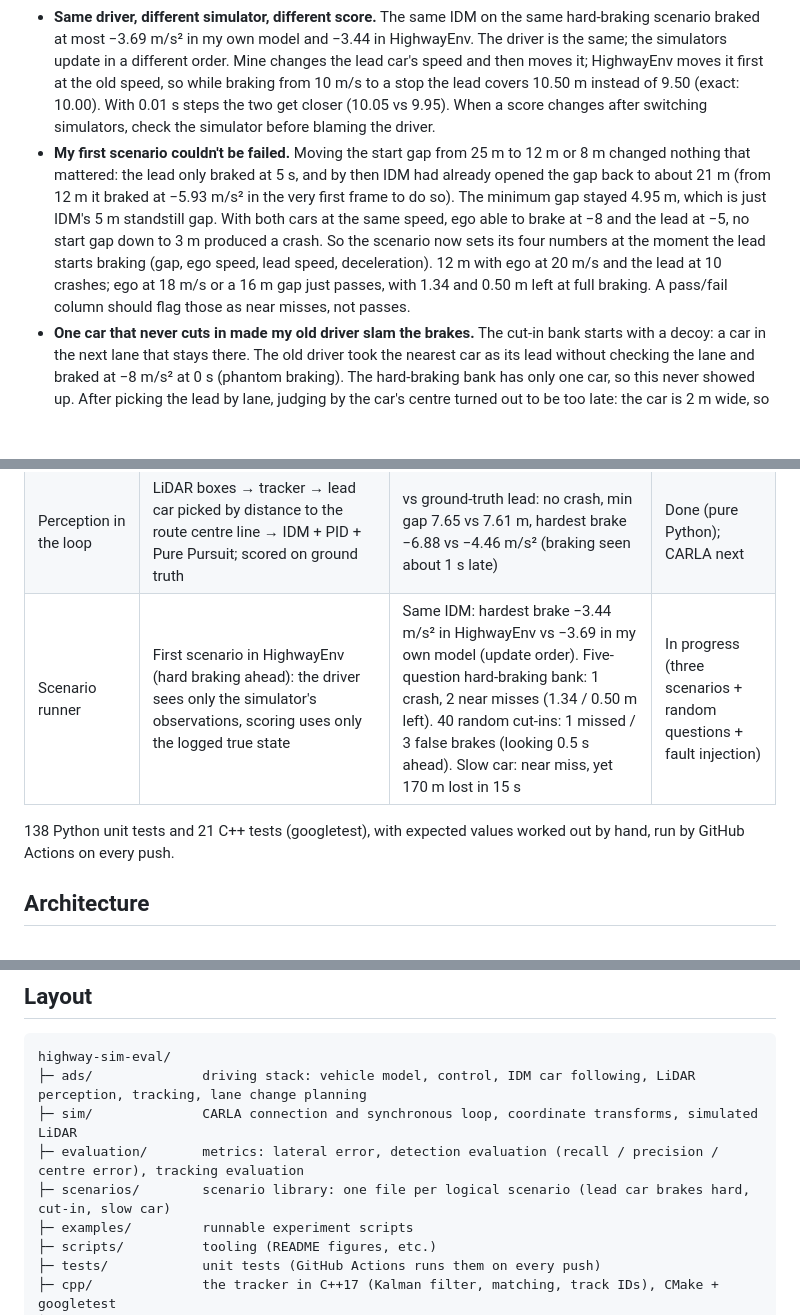
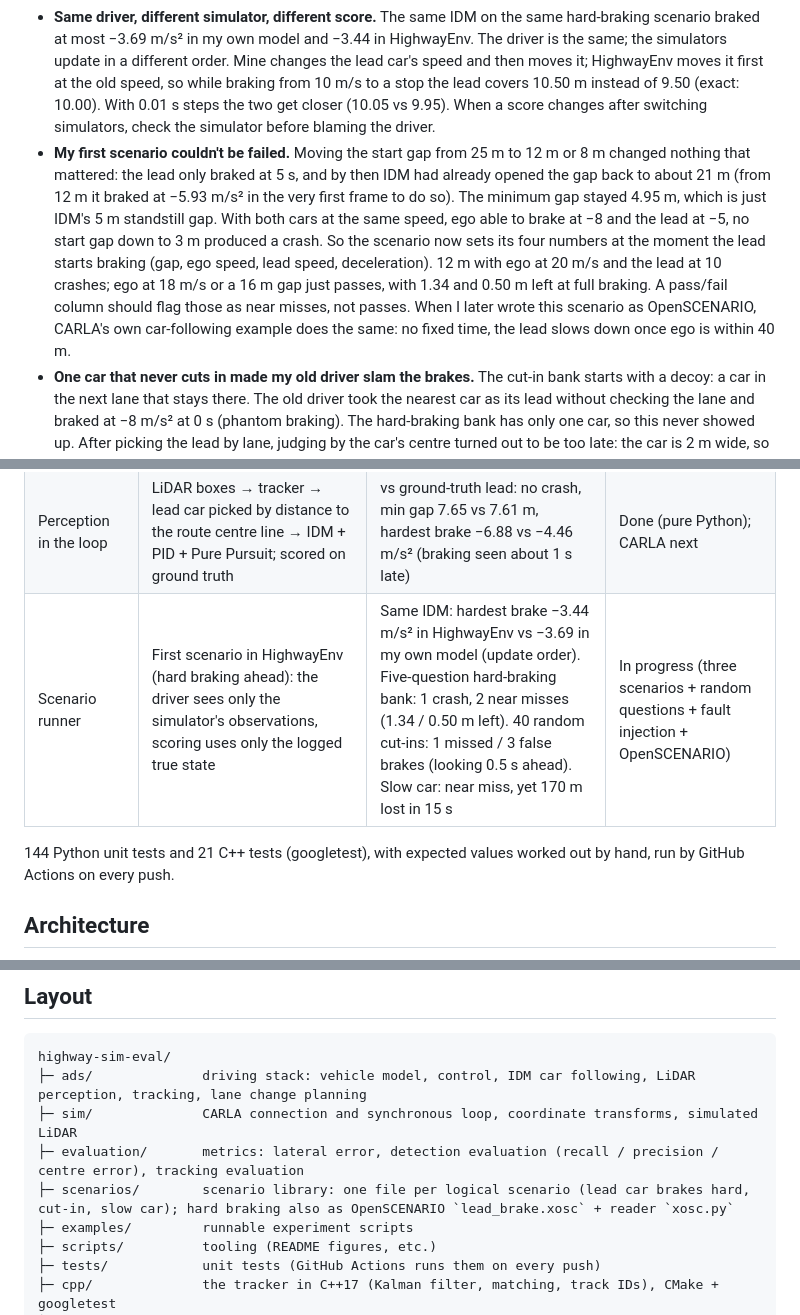
Before and after one commit to chasen2041maker/highway-sim-eval, a Markdown page: README.md, 3 parts joined by grey strips. Rendered like a GitHub page; blank space fills up the shorter version.

Commit message:
README: OpenSCENARIO step; 144 tests
Co-Authored-By: Claude Opus 5.5 <noreply@anthropic.com>
Claude-Session: https://claude.ai/code/session_01RVUayeYAcCNSZpmkrJ47oj

```diff
--- a/README.md
+++ b/README.md
@@ -48,7 +48,7 @@ The project is built to answer:
 - **A wrong sign still scored 100% recall.** Moved to CARLA's ray-cast LiDAR with no code changes, the A5 detector found all three cars at a 2 m gate (recall 1.00; precision 0.60, because two roadside poles or signs aren't in the ground-truth list), and the lead car's box was 1.69 m short (rear face only). Then I deliberately skipped the CARLA y flip. The 2 m score didn't move: a pole from across the road, mirrored, landed next to the adjacent-lane car and was matched to it. At a 0.5 m gate recall dropped from 0.33 to 0. One gate isn't enough; check several and look at what got matched.
 - **With LiDAR in the loop, the last brake was 54% harder.** Replacing the ground-truth lead car with LiDAR boxes → tracker → lead picked by distance to the route (not by heading) → IDM: no crash and about the same minimum gap (7.65 vs 7.61 m), but the hardest brake went from −4.46 to −6.88 m/s². The lead's braking was seen about 1 s late (at 3.6 s: true 7.00 m/s, seen 9.69): the Kalman filter moves the speed toward each measurement only a little per frame; in the bend the box centre slid forward as the car's side came into view, which looked like the lead speeding up; and at 4.2 s the centre jumped past the 2 m gate, so the track was rebuilt with a new ID (1 → 5) and a speed starting from zero. Seeing it late leaves less room, so the brake has to be harder.
 - **Same driver, different simulator, different score.** The same IDM on the same hard-braking scenario braked at most −3.69 m/s² in my own model and −3.44 in HighwayEnv. The driver is the same; the simulators update in a different order. Mine changes the lead car's speed and then moves it; HighwayEnv moves it first at the old speed, so while braking from 10 m/s to a stop the lead covers 10.50 m instead of 9.50 (exact: 10.00). With 0.01 s steps the two get closer (10.05 vs 9.95). When a score changes after switching simulators, check the simulator before blaming the driver.
-- **My first scenario couldn't be failed.** Moving the start gap from 25 m to 12 m or 8 m changed nothing that mattered: the lead only braked at 5 s, and by then IDM had already opened the gap back to about 21 m (from 12 m it braked at −5.93 m/s² in the very first frame to do so). The minimum gap stayed 4.95 m, which is just IDM's 5 m standstill gap. With both cars at the same speed, ego able to brake at −8 and the lead at −5, no start gap down to 3 m produced a crash. So the scenario now sets its four numbers at the moment the lead starts braking (gap, ego speed, lead speed, deceleration). 12 m with ego at 20 m/s and the lead at 10 crashes; ego at 18 m/s or a 16 m gap just passes, with 1.34 and 0.50 m left at full braking. A pass/fail column should flag those as near misses, not passes.
+- **My first scenario couldn't be failed.** Moving the start gap from 25 m to 12 m or 8 m changed nothing that mattered: the lead only braked at 5 s, and by then IDM had already opened the gap back to about 21 m (from 12 m it braked at −5.93 m/s² in the very first frame to do so). The minimum gap stayed 4.95 m, which is just IDM's 5 m standstill gap. With both cars at the same speed, ego able to brake at −8 and the lead at −5, no start gap down to 3 m produced a crash. So the scenario now sets its four numbers at the moment the lead starts braking (gap, ego speed, lead speed, deceleration). 12 m with ego at 20 m/s and the lead at 10 crashes; ego at 18 m/s or a 16 m gap just passes, with 1.34 and 0.50 m left at full braking. A pass/fail column should flag those as near misses, not passes. When I later wrote this scenario as OpenSCENARIO, CARLA's own car-following example does the same: no fixed time, the lead slows down once ego is within 40 m.
 - **One car that never cuts in made my old driver slam the brakes.** The cut-in bank starts with a decoy: a car in the next lane that stays there. The old driver took the nearest car as its lead without checking the lane and braked at −8 m/s² at 0 s (phantom braking). The hard-braking bank has only one car, so this never showed up. After picking the lead by lane, judging by the car's centre turned out to be too late: the car is 2 m wide, so by the time the centre crosses the line half the body is already in my lane. Using the body edge plus looking 0.5 s ahead with the lateral speed got all five cut-in questions right; looking 1.0 s ahead also treats cars that only drift towards the line as leads (false braking).
 - **Five out of five, then wrong on new questions.** I picked 0.5 s by looking at those five questions. On 40 random unseen ones (seed 0, 20 that cut in and 20 that don't), missed / false brakes were 2 / 0 looking 0 s ahead, 1 / 3 at 0.5 s, 1 / 8 at 1.0 s. Every false brake is a car heading for the line that stops 0.1–0.3 m short: the prediction extrapolates the current lateral speed and doesn't know it will stop.
 - **Delay causes missed brakes, noise causes false ones.** The driver seeing the road 0.3 s late: missed 2 → 3, false unchanged (seeing late only brakes late). 0.2 m of noise on other cars' lateral position: false 0 → 9, missed unchanged (a car outside the line looks like it's on it for one frame). Requiring 3 frames in a row is a 0.2 s delay I add myself: false 10 → 4, missed 1 → 2; looking 1.0 s ahead buys it back: 1 / 6.
@@ -69,9 +69,9 @@ The project is built to answer:
 | Tracking | Lead-car speed from LiDAR distances with a constant-velocity Kalman filter; three cars tracked through shuffled boxes with Hungarian matching (2 m gate) and track IDs; scored against ground truth (position / speed error, ID switches, missed, false tracks) | Max speed error 5.55 m/s (frame differencing) → 0.35 m/s (Kalman); `max_misses` 10 vs 3: ID switches 0 vs 1, false-track frames 11 vs 4 | Done (pure Python) |
 | Lane change | MOBIL decision (safety + incentive); quintic (minimum-jerk) lateral profile d(t); Frenet (s, d) to map (x, y); followed with the bicycle model and Pure Pursuit | 3.5 m in 2 / 4 / 6 s: peak lateral acceleration 5.05 / 1.26 / 0.56 m/s²; in a 90° curve: Frenet path ends in the left lane, map y + d ends 3.50 m off | Done (pure Python) |
 | Perception in the loop | LiDAR boxes → tracker → lead car picked by distance to the route centre line → IDM + PID + Pure Pursuit; scored on ground truth | vs ground-truth lead: no crash, min gap 7.65 vs 7.61 m, hardest brake −6.88 vs −4.46 m/s² (braking seen about 1 s late) | Done (pure Python); CARLA next |
-| Scenario runner | First scenario in HighwayEnv (hard braking ahead): the driver sees only the simulator's observations, scoring uses only the logged true state | Same IDM: hardest brake −3.44 m/s² in HighwayEnv vs −3.69 in my own model (update order). Five-question hard-braking bank: 1 crash, 2 near misses (1.34 / 0.50 m left). 40 random cut-ins: 1 missed / 3 false brakes (looking 0.5 s ahead). Slow car: near miss, yet 170 m lost in 15 s | In progress (three scenarios + random questions + fault injection) |
+| Scenario runner | First scenario in HighwayEnv (hard braking ahead): the driver sees only the simulator's observations, scoring uses only the logged true state | Same IDM: hardest brake −3.44 m/s² in HighwayEnv vs −3.69 in my own model (update order). Five-question hard-braking bank: 1 crash, 2 near misses (1.34 / 0.50 m left). 40 random cut-ins: 1 missed / 3 false brakes (looking 0.5 s ahead). Slow car: near miss, yet 170 m lost in 15 s | In progress (three scenarios + random questions + fault injection + OpenSCENARIO) |
 
-138 Python unit tests and 21 C++ tests (googletest), with expected values worked out by hand, run by GitHub Actions on every push.
+144 Python unit tests and 21 C++ tests (googletest), with expected values worked out by hand, run by GitHub Actions on every push.
 
 ## Architecture
 
@@ -236,7 +237,7 @@ highway-sim-eval/
 ├─ ads/              driving stack: vehicle model, control, IDM car following, LiDAR perception, tracking, lane change planning
 ├─ sim/              CARLA connection and synchronous loop, coordinate transforms, simulated LiDAR
 ├─ evaluation/       metrics: lateral error, detection evaluation (recall / precision / centre error), tracking evaluation
-├─ scenarios/        scenario library: one file per logical scenario (lead car brakes hard, cut-in, slow car)
+├─ scenarios/        scenario library: one file per logical scenario (lead car brakes hard, cut-in, slow car); hard braking also as OpenSCENARIO `lead_brake.xosc` + reader `xosc.py`
 ├─ examples/         runnable experiment scripts
 ├─ scripts/          tooling (README figures, etc.)
 ├─ tests/            unit tests (GitHub Actions runs them on every push)
```
Also changed, not shown: other parts of README.md (+2 -1 lines), README.zh-CN.md (+6 -5 lines).
